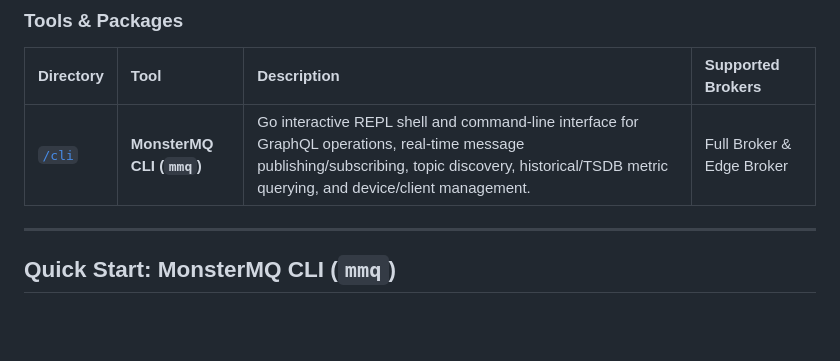
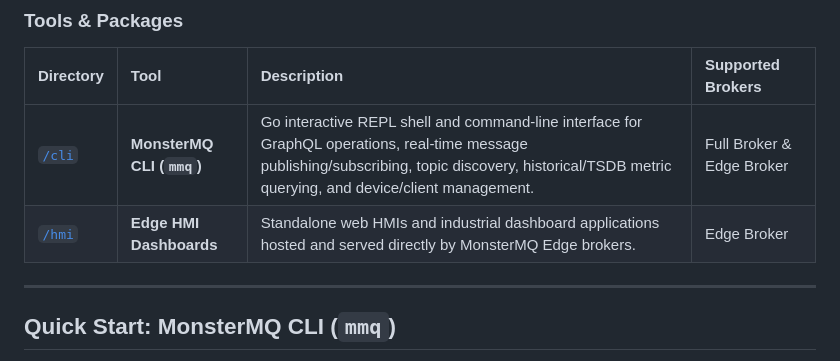
Before and after one commit to vogler75/monster-mq-tools, a Markdown page: README.md, the part around the change. Rendered like a GitHub page; blank space fills up the shorter version.

Commit message:
docs(hmi): add README guide for HMI deployment and example dashboard

```diff
--- a/README.md
+++ b/README.md
@@ -13,6 +13,7 @@ This repository provides command-line tools and utilities designed to simplify a
 | Directory | Tool | Description | Supported Brokers |
 | :--- | :--- | :--- | :--- |
 | [`/cli`](cli) | **MonsterMQ CLI (`mmq`)** | Go interactive REPL shell and command-line interface for GraphQL operations, real-time message publishing/subscribing, topic discovery, historical/TSDB metric querying, and device/client management. | Full Broker & Edge Broker |
+| [`/hmi`](hmi) | **Edge HMI Dashboards** | Standalone web HMIs and industrial dashboard applications hosted and served directly by MonsterMQ Edge brokers. | Edge Broker |
 
 ---
 
```
Also changed, not shown: hmi/README.md (added, +111 -0 lines).
